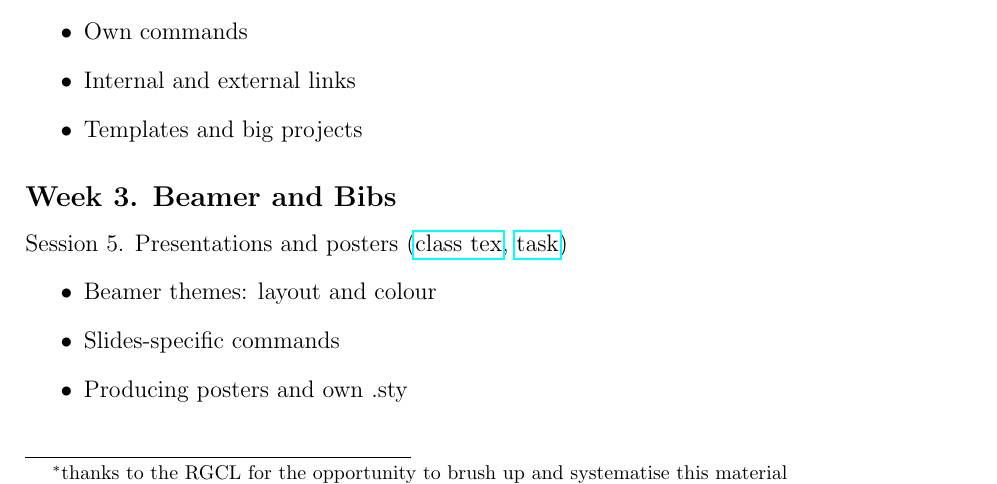
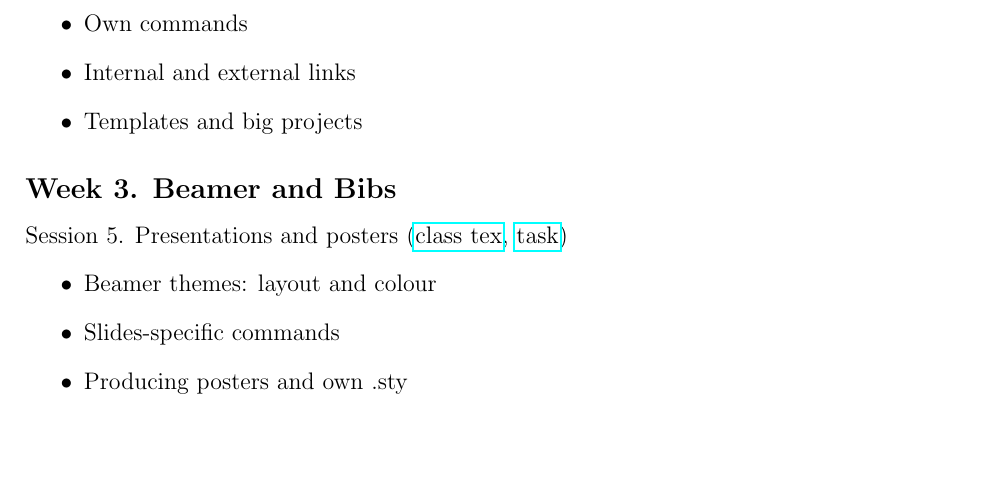
Before and after one commit to kunilovskaya/dskills_workshop, a LaTeX document (contents/contents.tex): part of page 1 of 3, cut so that both start at the same text, the shorter picture padded with empty space. Compiled offline with pdfLaTeX.

```diff
--- a/contents/contents.tex
+++ b/contents/contents.tex
@@ -45,7 +45,7 @@
 % -------------------
 
 \title{\vspace{-4em} Digital Skills for Research}
-\author{Maria Kunilovskaya\thanks{thanks to the RGCL for the opportunity to brush up and systematise this material}}
+\author{Maria Kunilovskaya}
 \date{02 March - 25 March, 2022}
 
 \begin{document}
```
Also changed, not shown: contents/contents.tex (2 more changed lines).
